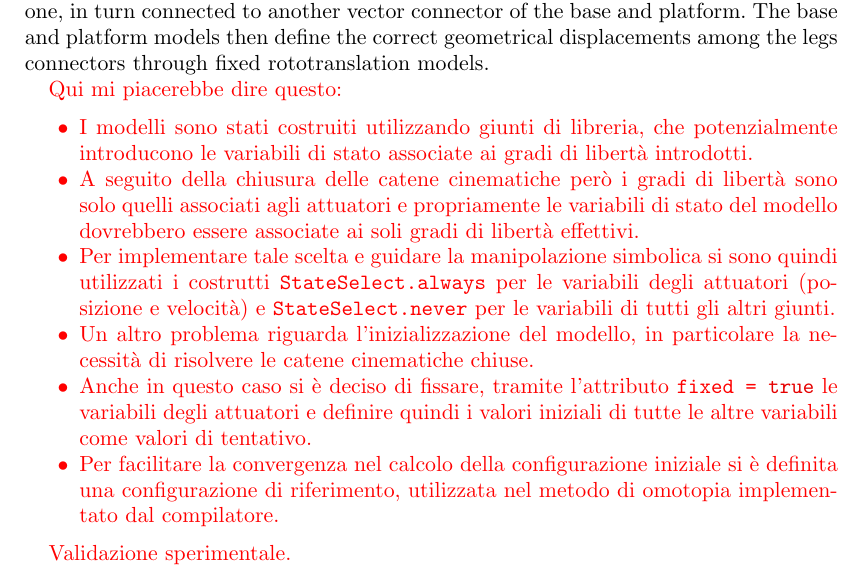
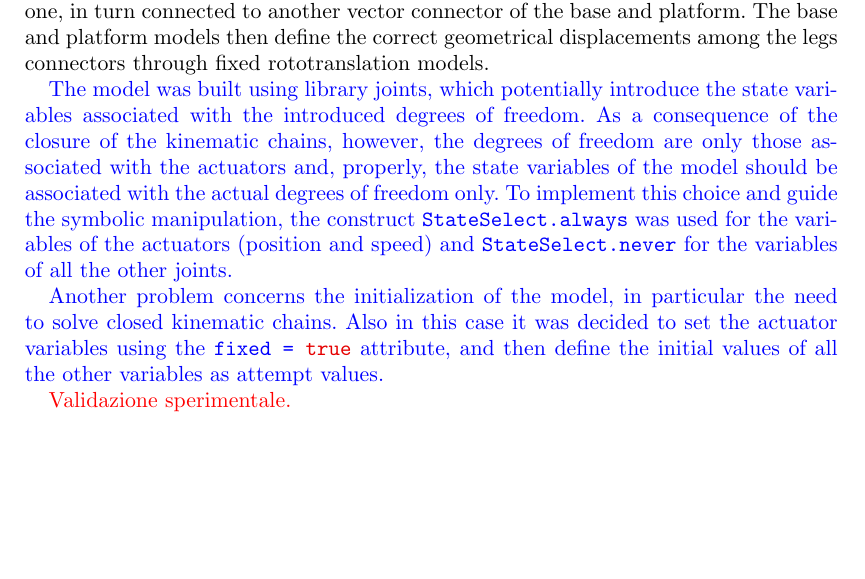
Before and after one commit to looms-polimi/Parallel_manipulators, a LaTeX document (Paper/OOParallel.tex): part of page 6 of 11 before the commit and part of page 6 of 10 after it, cut so that both start at the same text, the shorter picture padded with empty space. Compiled offline with pdfLaTeX.

Commit message:
Commento sull'inizializzazione

```diff
--- a/Paper/OOParallel.tex
+++ b/Paper/OOParallel.tex
@@ -152,16 +152,15 @@ The upper arm rotational joints are attached to the base along a circumference o
 
 It must be pointed out that the upper and lower connectors of the legs model in Fig. \ref{Fig:Delta_robot_Modelica_top_level}(b) are actually vector connectors. In other words, all the servomotors connectors and the connectors attached to the lower sides of the parallelograms are collected in a vector one, in turn connected to another vector connector of the base and platform. The base and platform models then define the correct geometrical displacements among the legs connectors through fixed rototranslation models.
 
-\textcolor{red}{
-Qui mi piacerebbe dire questo:
-\begin{itemize}
-  \item I modelli sono stati costruiti utilizzando giunti di libreria, che potenzialmente introducono le variabili di stato associate ai gradi di libert\`{a} introdotti.
-  \item A seguito della chiusura delle catene cinematiche per\`{o} i gradi di libert\`{a} sono solo quelli associati agli attuatori e propriamente le variabili di stato del modello dovrebbero essere associate ai soli gradi di libert\`{a} effettivi.
-  \item Per implementare tale scelta e guidare la manipolazione simbolica si sono quindi utilizzati i costrutti \code{StateSelect.always} per le variabili degli attuatori (posizione e velocit\`{a}) e \code{StateSelect.never} per le variabili di tutti gli altri giunti.
-  \item Un altro problema riguarda l'inizializzazione del modello, in particolare la necessit\`{a} di risolvere le catene cinematiche chiuse.
-  \item Anche in questo caso si è deciso di fissare, tramite l'attributo \code{fixed = true} le variabili degli attuatori e definire quindi i valori iniziali di tutte le altre variabili come valori di tentativo.
-  \item Per facilitare la convergenza nel calcolo della configurazione iniziale si \`{e} definita una configurazione di riferimento, utilizzata nel metodo di omotopia implementato dal compilatore.
-\end{itemize}
+\textcolor{blue}{
+The model was built using library joints, which potentially introduce the state variables associated with the introduced degrees of freedom.
+As a consequence of the closure of the kinematic chains, however, the degrees of freedom are only those associated with the actuators and, properly, the state variables of the model should be associated with the actual degrees of freedom only.
+To implement this choice and guide the symbolic manipulation, the construct \code{StateSelect.always} was used for the variables of the actuators (position and speed) and \code{StateSelect.never} for the variables of all the other joints.
+}
+
+\textcolor{blue}{
+Another problem concerns the initialization of the model, in particular the need to solve closed kinematic chains.
+Also in this case it was decided to set the actuator variables using the \code{fixed = true} attribute, and then define the initial values of all the other variables as attempt values.
 }
 
 \textcolor{red}{
```
Also changed, not shown: Paper/OOParallel.pdf (added).
